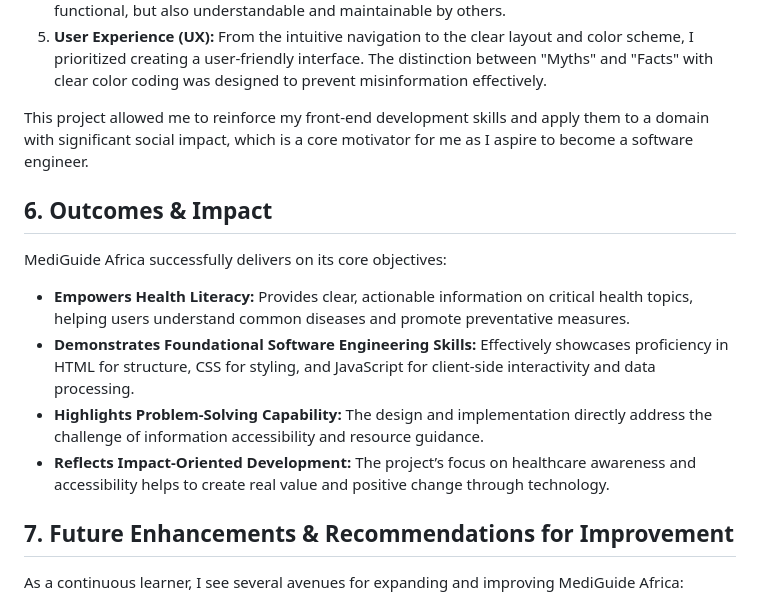
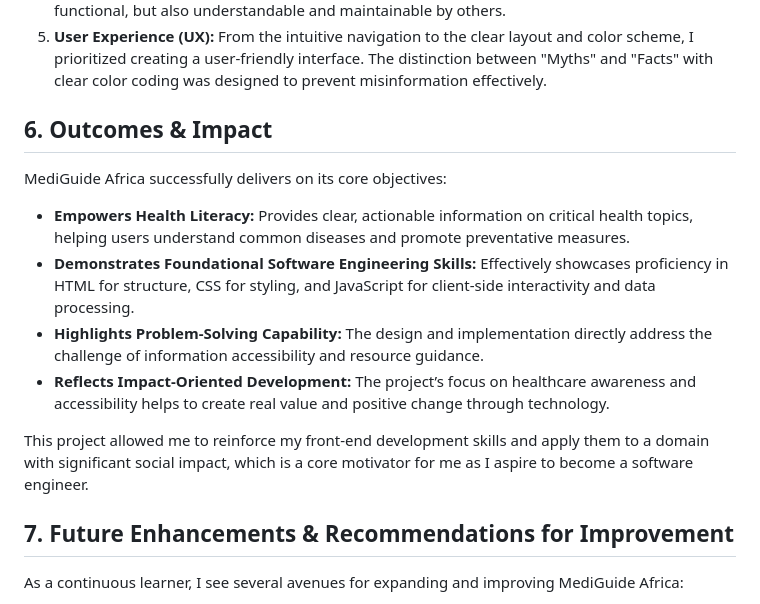
Before and after one commit to lanrelawal2002/MediGuide-Africa, a Markdown page: README.md, the part around the change. GitHub-like rendering.

Commit message:
more README review

```diff
--- a/README.md
+++ b/README.md
@@ -68,7 +68,6 @@ My approach to building MediGuide Africa was driven by a desire to create a prac
 4.  **Code Quality & Readability:** I ensured that I wrote clean, well-organized, and commented code which is critical for collaborative environments. My aim was to write code that is not just functional, but also understandable and maintainable by others.
 5.  **User Experience (UX):** From the intuitive navigation to the clear layout and color scheme, I prioritized creating a user-friendly interface. The distinction between "Myths" and "Facts" with clear color coding was designed to prevent misinformation effectively.
 
-This project allowed me to reinforce my front-end development skills and apply them to a domain with significant social impact, which is a core motivator for me as I aspire to become a software engineer.
 
 ## 6. Outcomes & Impact
 
@@ -78,6 +77,9 @@ MediGuide Africa successfully delivers on its core objectives:
 * **Demonstrates Foundational Software Engineering Skills:** Effectively showcases proficiency in HTML for structure, CSS for styling, and JavaScript for client-side interactivity and data processing.
 * **Highlights Problem-Solving Capability:** The design and implementation directly address the challenge of information accessibility and resource guidance.
 * **Reflects Impact-Oriented Development:** The project’s focus on healthcare awareness and accessibility helps to create real value and positive change through technology.
+
+This project allowed me to reinforce my front-end development skills and apply them to a domain with significant social impact, which is a core motivator for me as I aspire to become a software engineer.
+
 
 ## 7. Future Enhancements & Recommendations for Improvement
 
```
